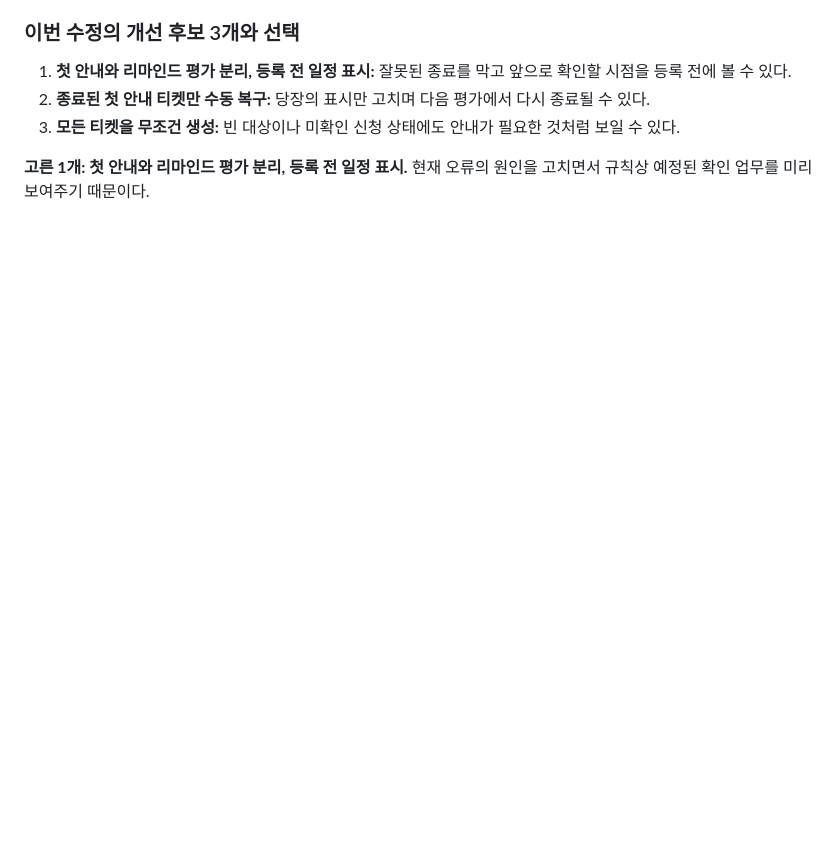
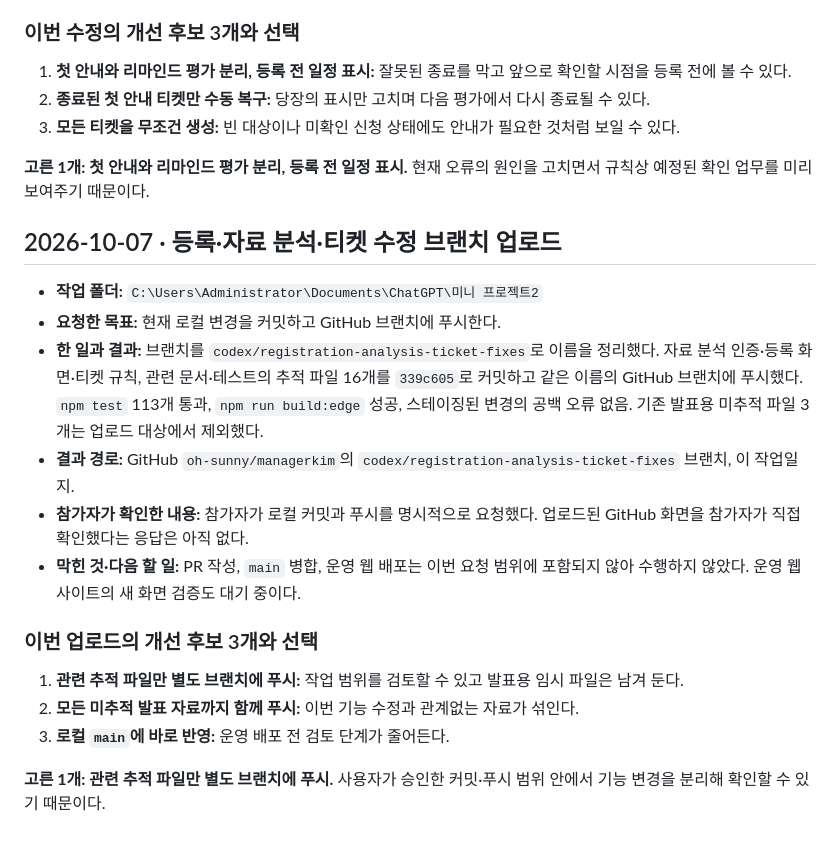
Before and after one commit to oh-sunny/managerkim, a Markdown page: 작업일지.md, the part around the change. Rendered like a GitHub page; blank space fills up the shorter version.

Commit message:
Record branch upload in work log

```diff
--- a/작업일지.md
+++ b/작업일지.md
@@ -425,3 +425,20 @@
 3. **모든 티켓을 무조건 생성:** 빈 대상이나 미확인 신청 상태에도 안내가 필요한 것처럼 보일 수 있다.
 
 **고른 1개: 첫 안내와 리마인드 평가 분리, 등록 전 일정 표시.** 현재 오류의 원인을 고치면서 규칙상 예정된 확인 업무를 미리 보여주기 때문이다.
+
+## 2026-10-07 · 등록·자료 분석·티켓 수정 브랜치 업로드
+
+- **작업 폴더:** `C:\Users\Administrator\Documents\ChatGPT\미니 프로젝트2`
+- **요청한 목표:** 현재 로컬 변경을 커밋하고 GitHub 브랜치에 푸시한다.
+- **한 일과 결과:** 브랜치를 `codex/registration-analysis-ticket-fixes`로 이름을 정리했다. 자료 분석 인증·등록 화면·티켓 규칙, 관련 문서·테스트의 추적 파일 16개를 `339c605`로 커밋하고 같은 이름의 GitHub 브랜치에 푸시했다. `npm test` 113개 통과, `npm run build:edge` 성공, 스테이징된 변경의 공백 오류 없음. 기존 발표용 미추적 파일 3개는 업로드 대상에서 제외했다.
+- **결과 경로:** GitHub `oh-sunny/managerkim`의 `codex/registration-analysis-ticket-fixes` 브랜치, 이 작업일지.
+- **참가자가 확인한 내용:** 참가자가 로컬 커밋과 푸시를 명시적으로 요청했다. 업로드된 GitHub 화면을 참가자가 직접 확인했다는 응답은 아직 없다.
+- **막힌 것·다음 할 일:** PR 작성, `main` 병합, 운영 웹 배포는 이번 요청 범위에 포함되지 않아 수행하지 않았다. 운영 웹사이트의 새 화면 검증도 대기 중이다.
+
+### 이번 업로드의 개선 후보 3개와 선택
+
+1. **관련 추적 파일만 별도 브랜치에 푸시:** 작업 범위를 검토할 수 있고 발표용 임시 파일은 남겨 둔다.
+2. **모든 미추적 발표 자료까지 함께 푸시:** 이번 기능 수정과 관계없는 자료가 섞인다.
+3. **로컬 `main`에 바로 반영:** 운영 배포 전 검토 단계가 줄어든다.
+
+**고른 1개: 관련 추적 파일만 별도 브랜치에 푸시.** 사용자가 승인한 커밋·푸시 범위 안에서 기능 변경을 분리해 확인할 수 있기 때문이다.
```
